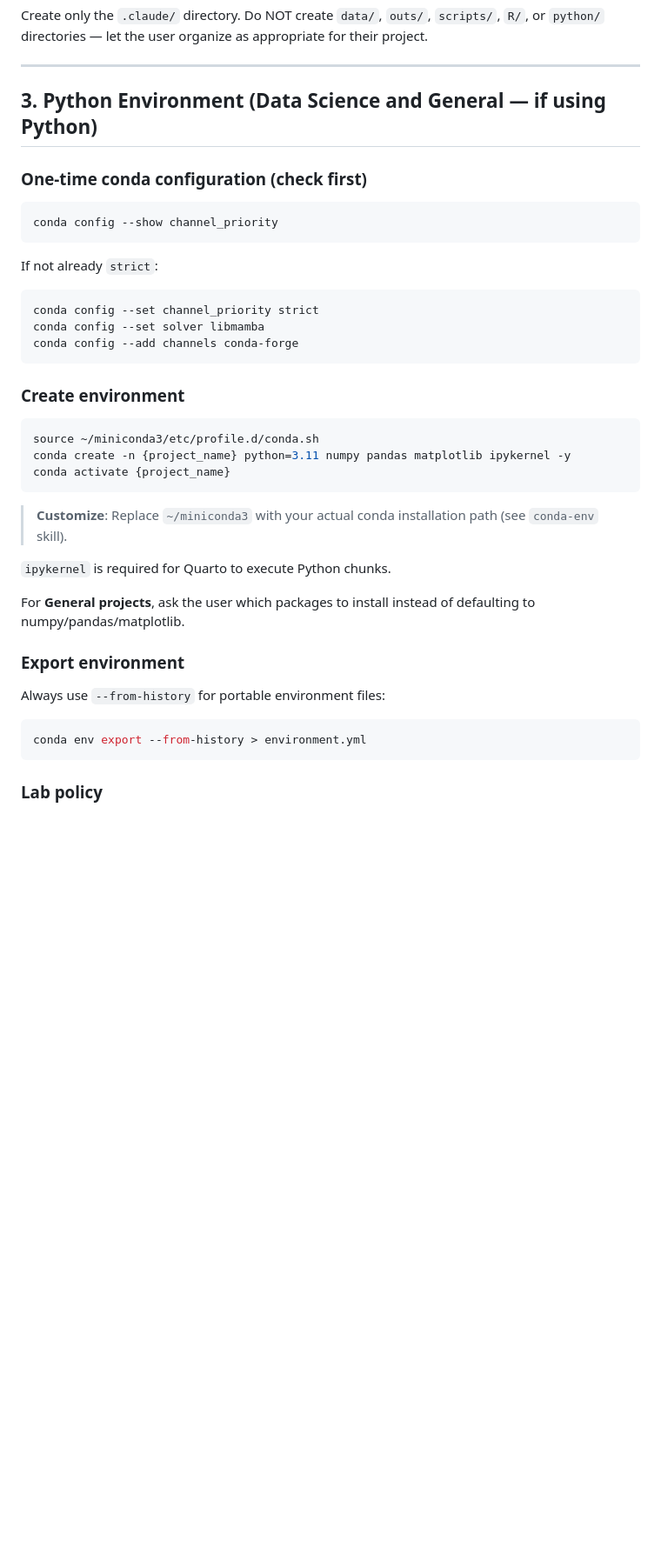
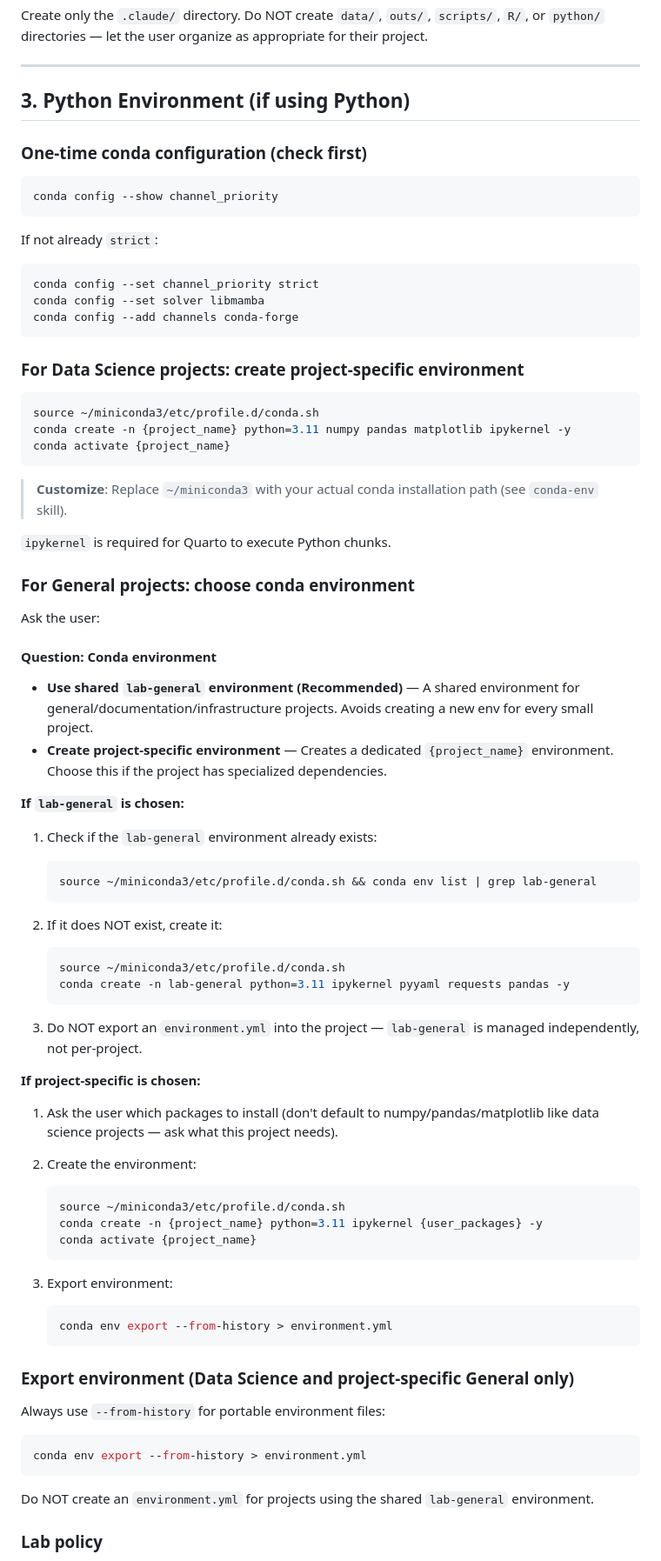
Before and after one commit to MusserLab/lab-claude-skills, a Markdown page: skills/new-project/SKILL.md, the part around one of its changes. Shown at 87% size. Rendered like a GitHub page; blank space fills up the shorter version.

````diff
--- a/skills/new-project/SKILL.md
+++ b/skills/new-project/SKILL.md
@@ -102,7 +102,7 @@ Create only the `.claude/` directory. Do NOT create `data/`, `outs/`, `scripts/`
 
 ---
 
-## 3. Python Environment (Data Science and General — if using Python)
+## 3. Python Environment (if using Python)
 
 ### One-time conda configuration (check first)
 
@@ -118,7 +118,7 @@ conda config --set solver libmamba
 conda config --add channels conda-forge
 ```
 
-### Create environment
+### For Data Science projects: create project-specific environment
 
 ```bash
 source ~/miniconda3/etc/profile.d/conda.sh
@@ -130,9 +130,46 @@ conda activate {project_name}
 
 `ipykernel` is required for Quarto to execute Python chunks.
 
-For **General projects**, ask the user which packages to install instead of defaulting to numpy/pandas/matplotlib.
+### For General projects: choose conda environment
 
-### Export environment
+Ask the user:
+
+#### Question: Conda environment
+- **Use shared `lab-general` environment (Recommended)** — A shared environment for general/documentation/infrastructure projects. Avoids creating a new env for every small project.
+- **Create project-specific environment** — Creates a dedicated `{project_name}` environment. Choose this if the project has specialized dependencies.
+
+**If `lab-general` is chosen:**
+
+1. Check if the `lab-general` environment already exists:
+   ```bash
+   source ~/miniconda3/etc/profile.d/conda.sh && conda env list | grep lab-general
+   ```
+
+2. If it does NOT exist, create it:
+   ```bash
+   source ~/miniconda3/etc/profile.d/conda.sh
+   conda create -n lab-general python=3.11 ipykernel pyyaml requests pandas -y
+   ```
+
+3. Do NOT export an `environment.yml` into the project — `lab-general` is managed independently, not per-project.
+
+**If project-specific is chosen:**
+
+1. Ask the user which packages to install (don't default to numpy/pandas/matplotlib like data science projects — ask what this project needs).
+
+2. Create the environment:
+   ```bash
+   source ~/miniconda3/etc/profile.d/conda.sh
+   conda create -n {project_name} python=3.11 ipykernel {user_packages} -y
+   conda activate {project_name}
+   ```
+
+3. Export environment:
+   ```bash
+   conda env export --from-history > environment.yml
+   ```
+
+### Export environment (Data Science and project-specific General only)
 
 Always use `--from-history` for portable environment files:
 
@@ -140,6 +177,8 @@ Always use `--from-history` for portable environment files:
 conda env export --from-history > environment.yml
 ```
 
+Do NOT create an `environment.yml` for projects using the shared `lab-general` environment.
+
 ### Lab policy
 
 - Never install into the `base` environment
````
Also changed, not shown: other parts of skills/new-project/SKILL.md (+12 -3 lines), skills/conda-env/SKILL.md (+27 -5 lines).
